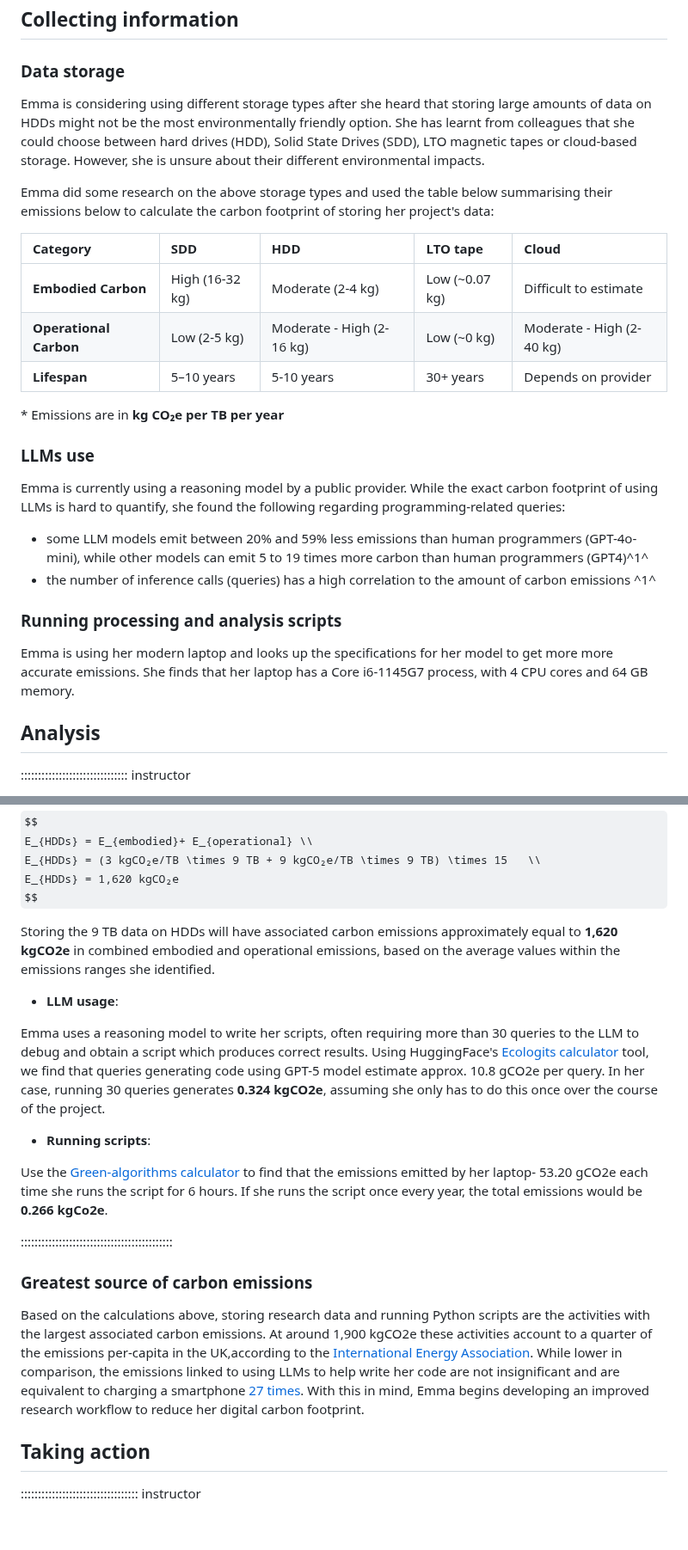
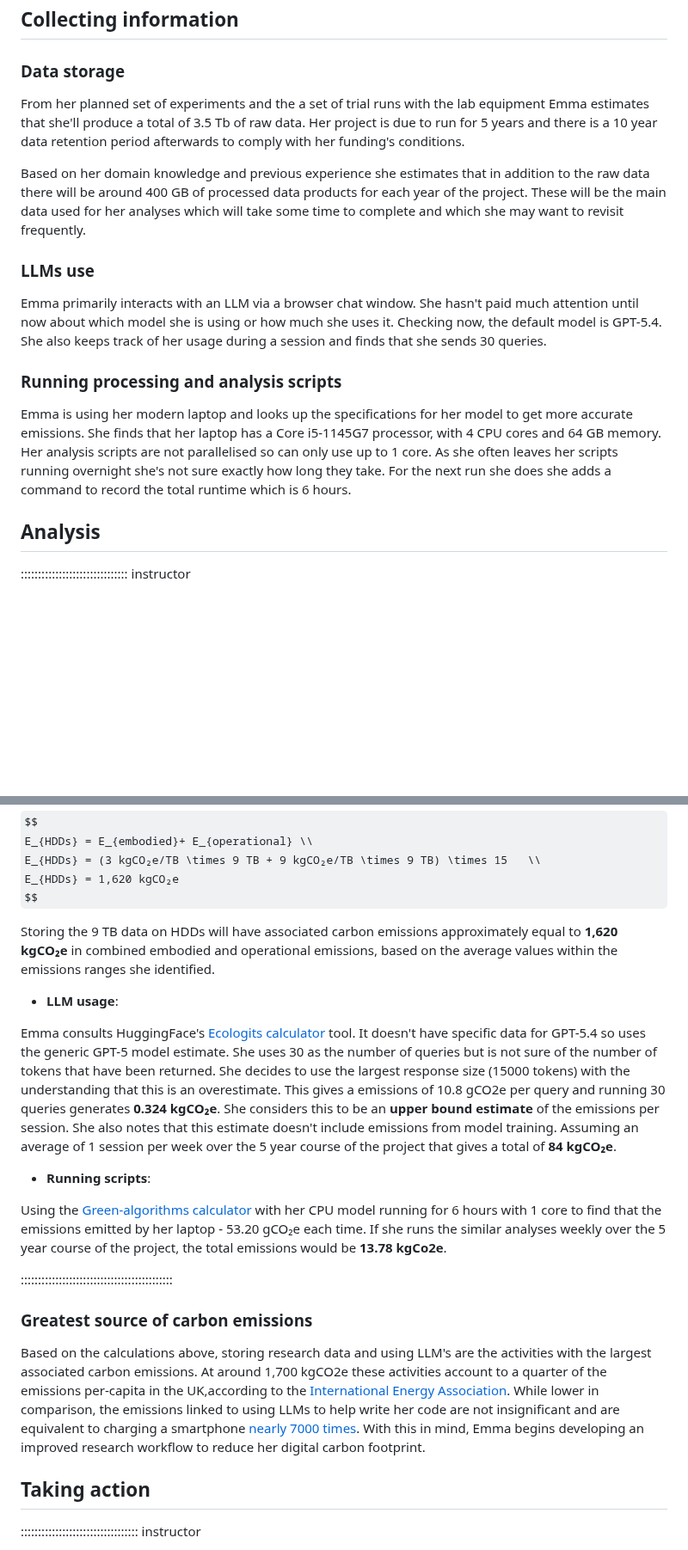
Before and after one commit to ImperialCollegeLondon/digital_research_sustainability_training, a Markdown page: episodes/05_case_study2.md, 2 parts joined by grey strips. Shown at 86% size. Rendered like a GitHub page; some formulas as TeX source; blank space fills up the shorter version.

Commit message:
Slight tweaks to structure and numbers

```diff
--- a/episodes/05_case_study2.md
+++ b/episodes/05_case_study2.md
@@ -83,40 +80,31 @@ Sort the items below into Scope 1, Scope 2 or Scope 3 emissions:
 
 ### Data storage
 
-Emma is considering using different storage types after she heard that
- storing large amounts of data on HDDs might not be the most environmentally friendly
- option. She has learnt from colleagues that she could choose between hard drives
- (HDD), Solid State Drives (SDD), LTO magnetic tapes or cloud-based storage. However,
-  she is unsure about their different environmental impacts.
+From her planned set of experiments and the a set of trial runs with the lab equipment
+Emma estimates that she'll produce a total of 3.5 Tb of raw data. Her project is due to
+run for 5 years and there is a 10 year data retention period afterwards to comply with
+her funding's conditions.
 
-Emma did some research on the above storage types and used the table below summarising
- their emissions below to calculate the carbon footprint of storing her project's data:
-
-| Category | SDD | HDD | LTO tape | Cloud |
-| :--- | :--- | :--- | :--- | :--- |
-| **Embodied Carbon** | High (16-32 kg) | Moderate (2-4 kg) | Low (~0.07 kg) | Difficult to estimate |
-| **Operational Carbon** | Low (2-5 kg) | Moderate - High (2-16 kg) | Low (~0 kg) | Moderate - High (2-40 kg) |
-| **Lifespan** | 5–10 years | 5-10 years | 30+ years | Depends on provider |
-
-\* Emissions are in **kg CO₂e per TB per year**
+Based on her domain knowledge and previous experience she estimates that in addition to
+the raw data there will be around 400 GB of processed data products for each year of the
+project. These will be the main data used for her analyses which will take some time to
+complete and which she may want to revisit frequently.
 
 ### LLMs use
 
- Emma is currently using a reasoning model by a public provider. While the exact carbon
- footprint of using LLMs is hard to quantify, she found the following regarding programming-related
-  queries:
-
-- some LLM models emit between 20% and 59% less emissions than human programmers
-(GPT-4o-mini), while other models can emit 5 to 19 times more carbon than human programmers
-(GPT4)^1^
-- the number of inference calls (queries) has a high correlation to the amount
-of carbon emissions ^1^
+Emma primarily interacts with an LLM via a browser chat window. She hasn't paid much
+attention until now about which model she is using or how much she uses it. Checking
+now, the default model is GPT-5.4. She also keeps track of her usage during a session
+and finds that she sends 30 queries.
 
 ### Running processing and analysis scripts
 
-Emma is using her modern laptop and looks up the specifications for her model to get more
- more accurate emissions. She finds that her laptop has a Core i6-1145G7 process, with 4
- CPU cores and 64 GB memory.
+Emma is using her modern laptop and looks up the specifications for her model to get
+more accurate emissions. She finds that her laptop has a Core i5-1145G7 processor, with
+4 CPU cores and 64 GB memory. Her analysis scripts are not parallelised so can only use
+up to 1 core. As she often leaves her scripts running overnight she's not sure exactly
+how long they take. For the next run she does she adds a command to record the total
+runtime which is 6 hours.
 
 ## Analysis
 
@@ -179,36 +167,42 @@ E_{HDDs} = 1,620 kgCO₂e
 $$
 
 Storing the 9 TB data on HDDs will have associated carbon emissions
-approximately equal to **1,620 kgCO2e** in combined embodied and operational emissions,
+approximately equal to **1,620 kgCO₂e** in combined embodied and operational emissions,
 based on the average values within the emissions ranges she identified.
 
 - **LLM usage**:
 
-Emma uses a reasoning model to write her scripts,
-often requiring more than 30 queries to the LLM to debug and obtain a script which
-produces correct results. Using HuggingFace's [Ecologits calculator](https://huggingface.co/spaces/genai-impact/ecologits-calculator)
-tool, we find that queries generating code using GPT-5 model estimate approx.
-10.8 gCO2e per query. In her case, running 30 queries generates **0.324 kgCO2e**,
-assuming she only has to do this once over the course of the project.
+Emma consults HuggingFace's [Ecologits
+calculator](https://huggingface.co/spaces/genai-impact/ecologits-calculator) tool. It
+doesn't have specific data for GPT-5.4 so uses the generic GPT-5 model estimate. She
+uses 30 as the number of queries but is not sure of the number of tokens that have been
+returned. She decides to use the largest response size (15000 tokens) with the
+understanding that this is an overestimate. This gives a emissions of 10.8 gCO2e per
+query and running 30 queries generates **0.324 kgCO₂e**. She considers this to be an
+**upper bound estimate** of the emissions per session. She also notes that this estimate
+doesn't include emissions from model training. Assuming an average of 1 session per week
+over the 5 year course of the project that gives a total of **84 kgCO₂e**.
 
 - **Running scripts**:
 
-Use the [Green-algorithms calculator](https://calculator.green-algorithms.org/)
-to find that the emissions emitted by her laptop-  53.20 gCO2e each time she runs
-the script for 6 hours. If she runs the script once every year, the total emissions
-would be **0.266 kgCo2e**.
+Using the [Green-algorithms calculator](https://calculator.green-algorithms.org/) with
+her CPU model running for 6 hours with 1 core to find that the emissions emitted by her
+laptop - 53.20 gCO₂e each time. If she runs the similar analyses weekly over the 5 year
+course of the project, the total emissions would be **13.78 kgCo2e**.
 
 ::::::::::::::::::::::::::::::::::::::::::::
 
 ### Greatest source of carbon emissions
 
-Based on the calculations above, storing research data and running
-Python scripts are the activities with the largest associated carbon emissions. At around
-1,900 kgCO2e these activities account to a quarter of the emissions per-capita in the
-UK,according to the [International Energy Association](https://www.iea.org/countries/united-kingdom/emissions).
-While lower in comparison, the emissions linked to using LLMs to help write her code
-are not insignificant and are equivalent to charging a smartphone [27 times](https://www.epa.gov/energy/greenhouse-gas-equivalencies-calculator#results).
-With this in mind, Emma begins developing an improved research workflow to reduce her digital
+Based on the calculations above, storing research data and using LLM's are the
+activities with the largest associated carbon emissions. At around 1,700 kgCO2e these
+activities account to a quarter of the emissions per-capita in the UK,according to the
+[International Energy
+Association](https://www.iea.org/countries/united-kingdom/emissions). While lower in
+comparison, the emissions linked to using LLMs to help write her code are not
+insignificant and are equivalent to charging a smartphone [nearly 7000
+times](https://www.epa.gov/energy/greenhouse-gas-equivalencies-calculator#results). With
+this in mind, Emma begins developing an improved research workflow to reduce her digital
 carbon footprint.
 
 ## Taking action
```
Also changed, not shown: other parts of episodes/05_case_study2.md (+34 -32 lines), episodes/fig/case_study3_outcomes.png (added).
